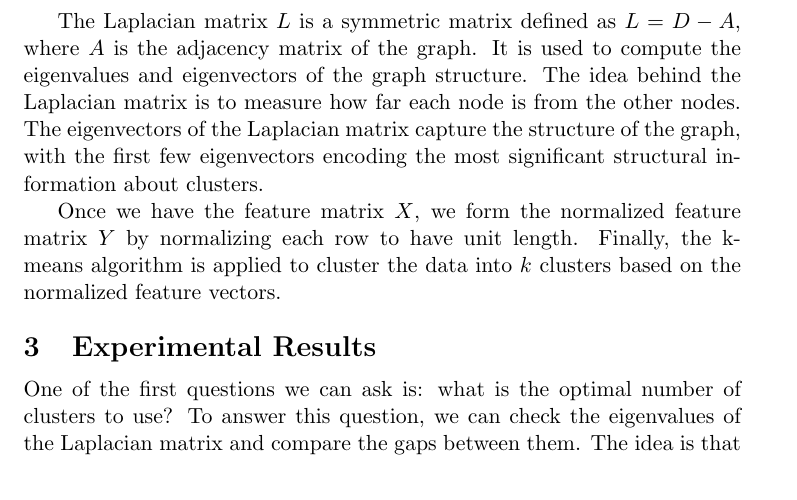
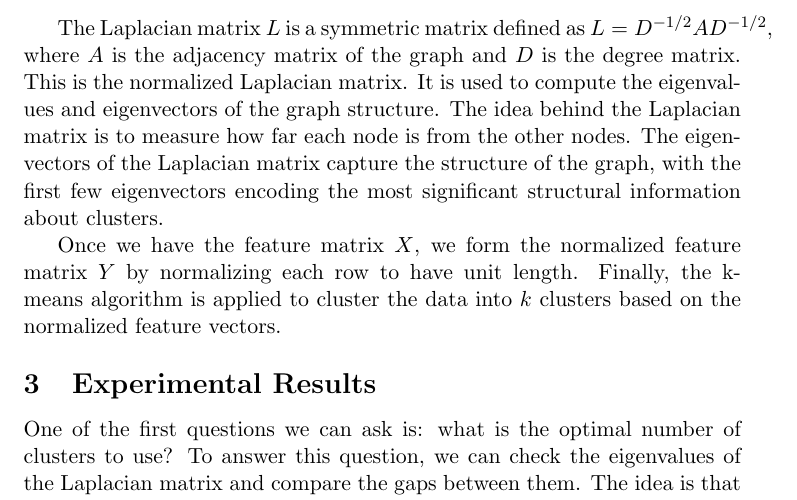
Before and after one commit to TheArtemis/ID2222-FID3016-HT25-Data-Mining, a LaTeX problem sheet (presentation/hw4/report/report.tex): part of page 2 of 6 before the commit and part of page 2 of 7 after it, cut at the place of the change. Compiled offline with pdfLaTeX.

Commit message:
Updated report with correct Laplacian formula

```diff
--- a/presentation/hw4/report/report.tex
+++ b/presentation/hw4/report/report.tex
@@ -48,7 +48,7 @@ Given the graph represented by its adjacency matrix, the steps to follow are:
 
 The degree matrix $D$ is a diagonal matrix where the element $(i, i)$ is the degree of the $i$-th node, indicating how many edges are connected to that node.
 
-The Laplacian matrix $L$ is a symmetric matrix defined as $L = D - A$, where $A$ is the adjacency matrix of the graph. It is used to compute the eigenvalues and eigenvectors of the graph structure. The idea behind the Laplacian matrix is to measure how far each node is from the other nodes. The eigenvectors of the Laplacian matrix capture the structure of the graph, with the first few eigenvectors encoding the most significant structural information about clusters.
+The Laplacian matrix $L$ is a symmetric matrix defined as $L = D^{-1/2} A D^{-1/2}$, where $A$ is the adjacency matrix of the graph and $D$ is the degree matrix. This is the normalized Laplacian matrix. It is used to compute the eigenvalues and eigenvectors of the graph structure. The idea behind the Laplacian matrix is to measure how far each node is from the other nodes. The eigenvectors of the Laplacian matrix capture the structure of the graph, with the first few eigenvectors encoding the most significant structural information about clusters.
 
 Once we have the feature matrix $X$, we form the normalized feature matrix $Y$ by normalizing each row to have unit length. Finally, the k-means algorithm is applied to cluster the data into $k$ clusters based on the normalized feature vectors.
 
```
Also changed, not shown: presentation/hw4/report/report.pdf, presentation/hw4/report/report.tex (2 more changed lines).
